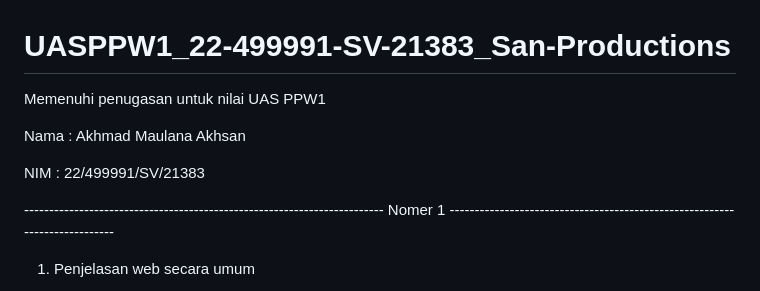
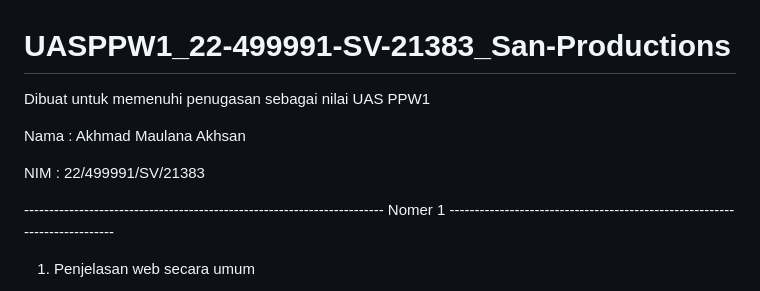
Before and after one commit to akhmadmaulanaakhsan/UASPPW1_22-499991-SV-21383_San-Productions, a Markdown page: README.md, the part around the change. Drawn GitHub-style.

Commit message:
Update README.md
Penjelasan final

```diff
--- a/README.md
+++ b/README.md
@@ -1,9 +1,9 @@
 # UASPPW1_22-499991-SV-21383_San-Productions
-Memenuhi penugasan untuk nilai UAS PPW1
+Dibuat untuk memenuhi penugasan sebagai nilai UAS PPW1
 
 Nama : Akhmad Maulana Akhsan
 
-NIM : 22/499991/SV/21383
+NIM  : 22/499991/SV/21383
 
 ------------------------------------------------------------------------ Nomer 1 ---------------------------------------------------------------------------
 
```
